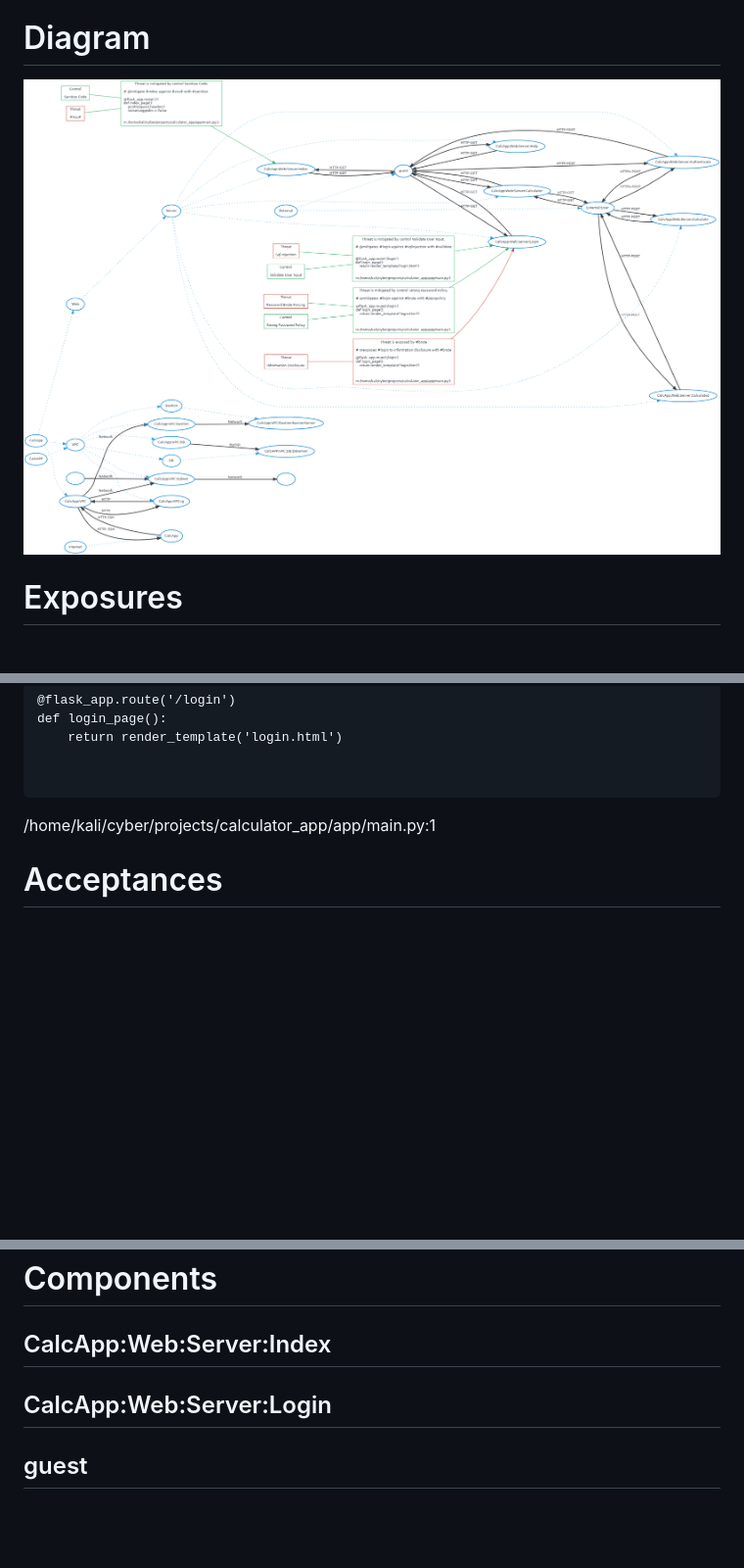
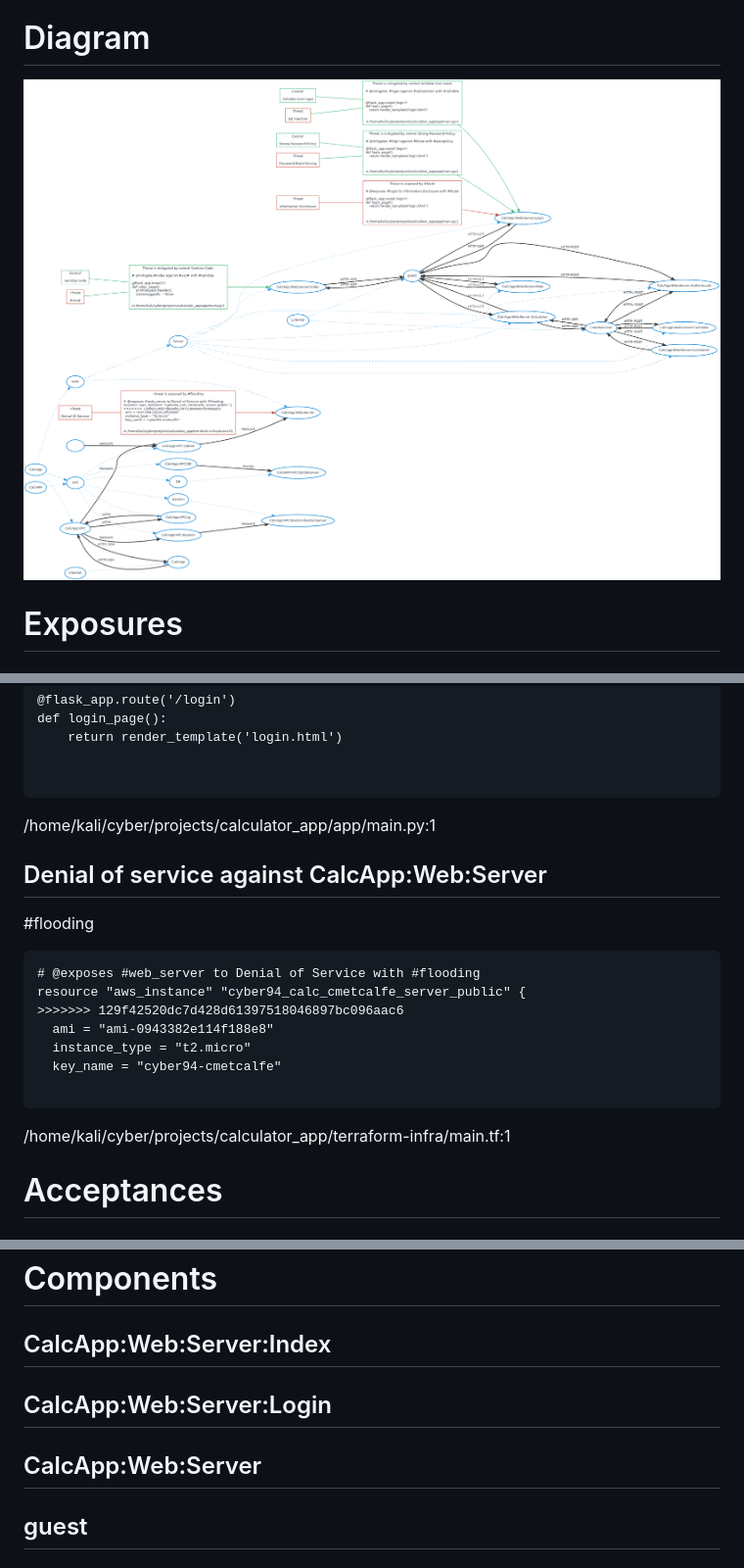
Before and after one commit to ConorSM/App_Project, a Markdown page: ThreatModel.md, 3 parts joined by grey strips. Shown: that part at 98% size. Rendered like a GitHub page; pictures changed too: ThreatModel.md.png; blank space fills up the shorter version.

Commit message:
add threats to threat model

````diff
--- a/ThreatModel.md
+++ b/ThreatModel.md
@@ -23,6 +23,20 @@ def login_page():
 
 ```
 /home/kali/cyber/projects/calculator_app/app/main.py:1
+
+## Denial of service against CalcApp:Web:Server
+#flooding
+
+```
+# @exposes #web_server to Denial of Service with #flooding
+resource "aws_instance" "cyber94_calc_cmetcalfe_server_public" {
+>>>>>>> 129f42520dc7d428d61397518046897bc096aac6
+  ami = "ami-0943382e114f188e8"
+  instance_type = "t2.micro"
+  key_name = "cyber94-cmetcalfe"
+
+```
+/home/kali/cyber/projects/calculator_app/terraform-infra/main.tf:1
 
 
 # Acceptances
@@ -480,6 +494,8 @@ resource "aws_instance" "cyber94_calc_cmetcalfe_server_db" {
 
 ## CalcApp:Web:Server:Login
 
+## CalcApp:Web:Server
+
 ## guest
 
 ## CalcApp:Web:Server:Help
````
Also changed, not shown: other parts of ThreatModel.md (+7 -6 lines), 5 other files.
